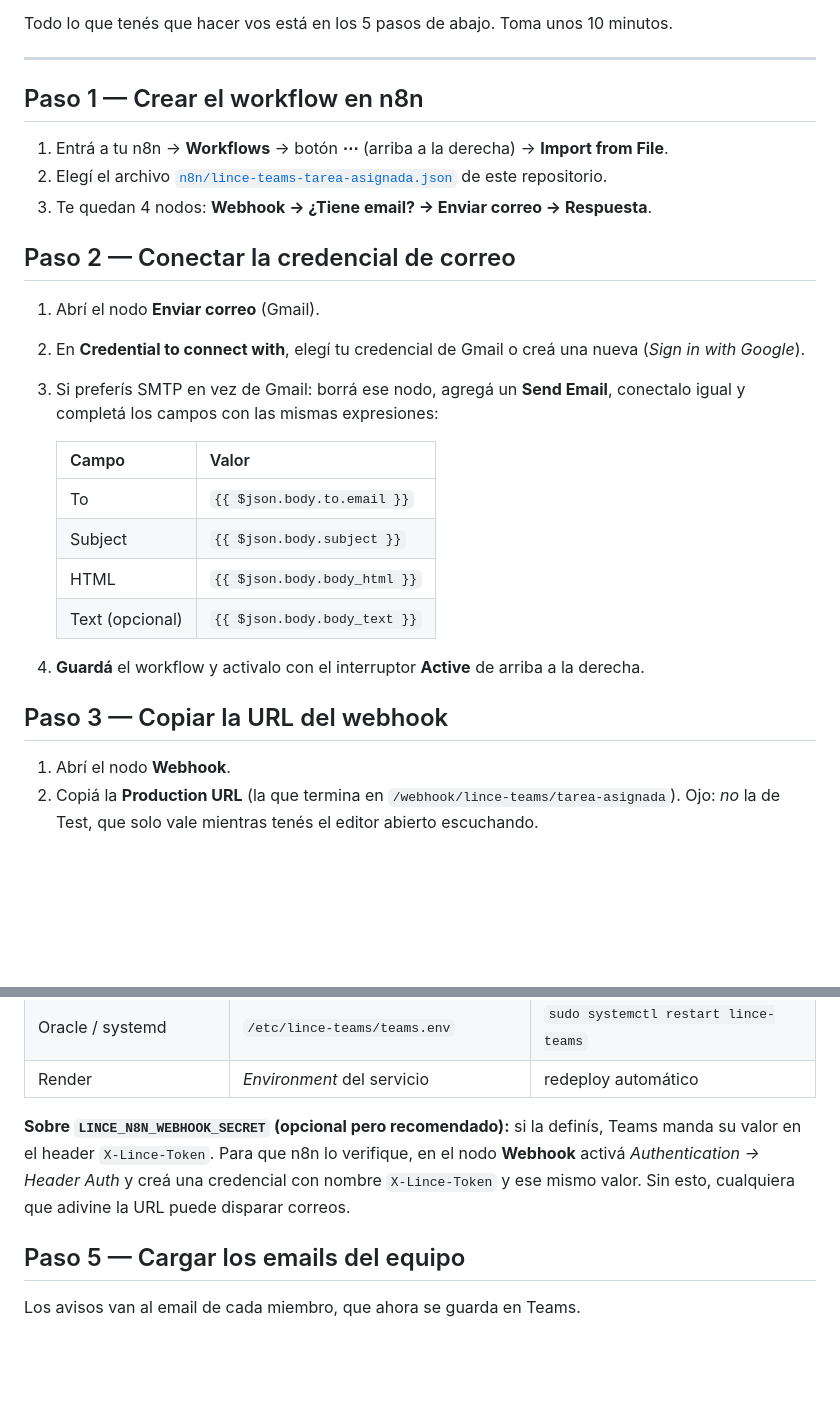
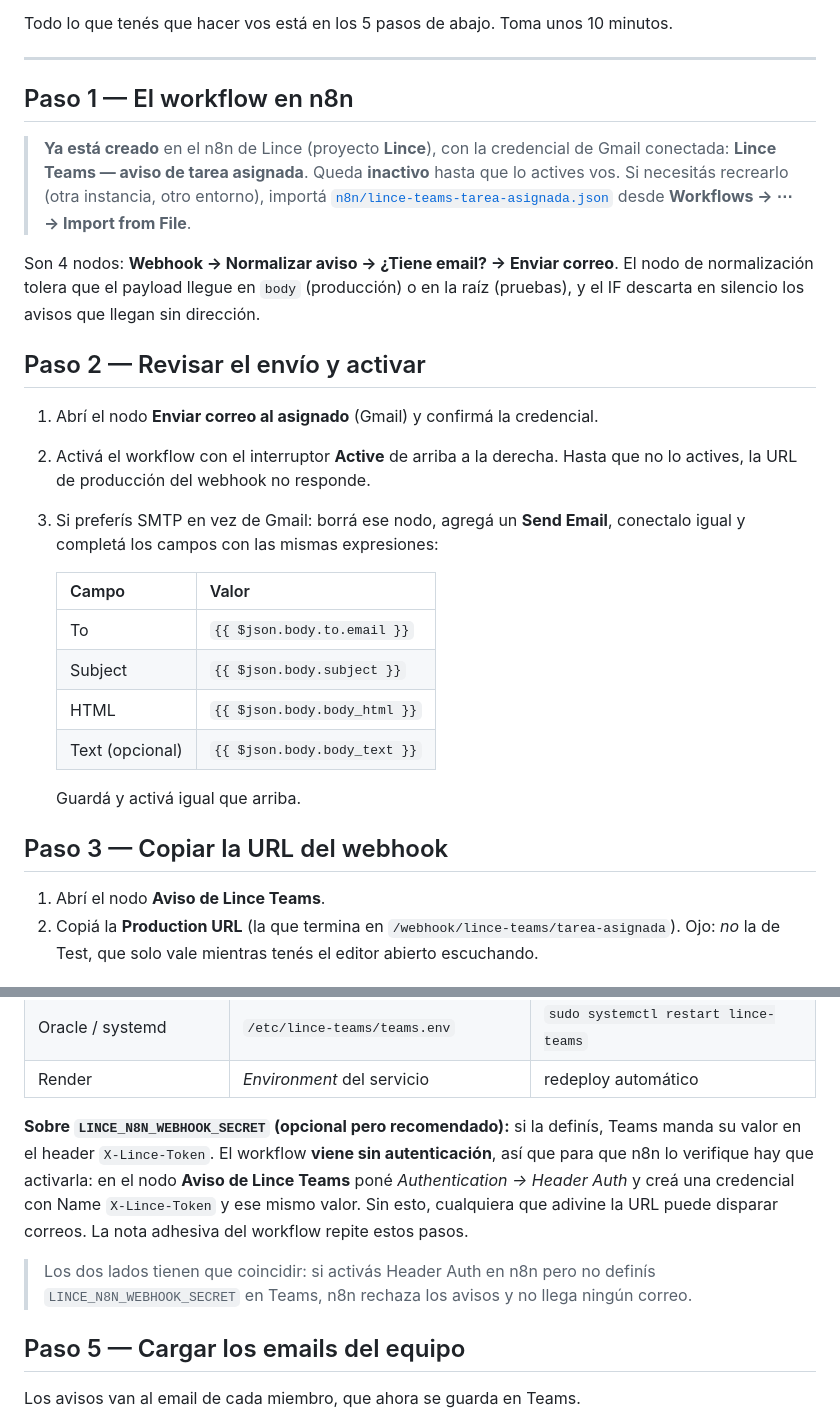
Before and after one commit to lautaro-peralta/lince-teams, a Markdown page: SETUP-AVISOS.md, 2 parts joined by grey strips. Drawn GitHub-style; blank space fills up the shorter version.

Commit message:
Docs: el workflow de avisos ya existe en el n8n de Lince
Creado por el conector en el proyecto Lince, con la credencial de Gmail
conectada y un nodo de normalización que tolera el payload en `body` o en la
raíz. Queda inactivo hasta que se active a mano.

SETUP-AVISOS.md pasa a describir ese workflow en vez de pedir la importación
(que queda como alternativa para otras instancias), y aclara que el webhook
viene sin autenticación: si se activa Header Auth en n8n hay que definir
también LINCE_N8N_WEBHOOK_SECRET en Teams, o los avisos se rechazan.

Co-Authored-By: Claude Opus 5 <noreply@anthropic.com>
Claude-Session: https://claude.ai/code/session_01BCzgLUCZH5LJM6u5AsBmfN

```diff
--- a/SETUP-AVISOS.md
+++ b/SETUP-AVISOS.md
@@ -14,19 +14,23 @@ Todo lo que tenés que hacer vos está en los 5 pasos de abajo. Toma unos 10 min
 
 ---
 
-## Paso 1 — Crear el workflow en n8n
+## Paso 1 — El workflow en n8n
 
-1. Entrá a tu n8n → **Workflows** → botón **⋯** (arriba a la derecha) → **Import from
-   File**.
-2. Elegí el archivo [`n8n/lince-teams-tarea-asignada.json`](n8n/lince-teams-tarea-asignada.json)
-   de este repositorio.
-3. Te quedan 4 nodos: **Webhook → ¿Tiene email? → Enviar correo → Respuesta**.
+> **Ya está creado** en el n8n de Lince (proyecto **Lince**), con la credencial de Gmail
+> conectada: **Lince Teams — aviso de tarea asignada**. Queda **inactivo** hasta que lo
+> actives vos. Si necesitás recrearlo (otra instancia, otro entorno), importá
+> [`n8n/lince-teams-tarea-asignada.json`](n8n/lince-teams-tarea-asignada.json) desde
+> **Workflows → ⋯ → Import from File**.
 
-## Paso 2 — Conectar la credencial de correo
+Son 4 nodos: **Webhook → Normalizar aviso → ¿Tiene email? → Enviar correo**. El nodo de
+normalización tolera que el payload llegue en `body` (producción) o en la raíz (pruebas), y
+el IF descarta en silencio los avisos que llegan sin dirección.
 
-1. Abrí el nodo **Enviar correo** (Gmail).
-2. En **Credential to connect with**, elegí tu credencial de Gmail o creá una nueva
-   (*Sign in with Google*).
+## Paso 2 — Revisar el envío y activar
+
+1. Abrí el nodo **Enviar correo al asignado** (Gmail) y confirmá la credencial.
+2. Activá el workflow con el interruptor **Active** de arriba a la derecha. Hasta que no lo
+   actives, la URL de producción del webhook no responde.
 3. Si preferís SMTP en vez de Gmail: borrá ese nodo, agregá un **Send Email**, conectalo
    igual y completá los campos con las mismas expresiones:
 
@@ -37,11 +41,11 @@ Todo lo que tenés que hacer vos está en los 5 pasos de abajo. Toma unos 10 min
    | HTML | `{{ $json.body.body_html }}` |
    | Text (opcional) | `{{ $json.body.body_text }}` |
 
-4. **Guardá** el workflow y activalo con el interruptor **Active** de arriba a la derecha.
+   Guardá y activá igual que arriba.
 
 ## Paso 3 — Copiar la URL del webhook
 
-1. Abrí el nodo **Webhook**.
+1. Abrí el nodo **Aviso de Lince Teams**.
 2. Copiá la **Production URL** (la que termina en `/webhook/lince-teams/tarea-asignada`).
    Ojo: *no* la de Test, que solo vale mientras tenés el editor abierto escuchando.
 
@@ -64,10 +68,14 @@ Dónde ponerlas, según tu despliegue:
 | Render | *Environment* del servicio | redeploy automático |
 
 **Sobre `LINCE_N8N_WEBHOOK_SECRET` (opcional pero recomendado):** si la definís, Teams
-manda su valor en el header `X-Lince-Token`. Para que n8n lo verifique, en el nodo
-**Webhook** activá *Authentication → Header Auth* y creá una credencial con nombre
-`X-Lince-Token` y ese mismo valor. Sin esto, cualquiera que adivine la URL puede disparar
-correos.
+manda su valor en el header `X-Lince-Token`. El workflow **viene sin autenticación**, así
+que para que n8n lo verifique hay que activarla: en el nodo **Aviso de Lince Teams** poné
+*Authentication → Header Auth* y creá una credencial con Name `X-Lince-Token` y ese mismo
+valor. Sin esto, cualquiera que adivine la URL puede disparar correos. La nota adhesiva del
+workflow repite estos pasos.
+
+> Los dos lados tienen que coincidir: si activás Header Auth en n8n pero no definís
+> `LINCE_N8N_WEBHOOK_SECRET` en Teams, n8n rechaza los avisos y no llega ningún correo.
 
 ## Paso 5 — Cargar los emails del equipo
 
```
